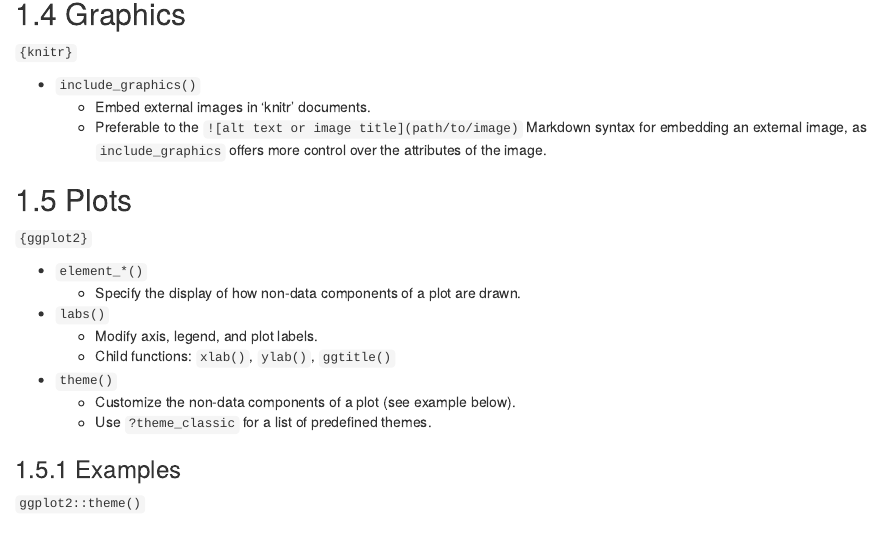
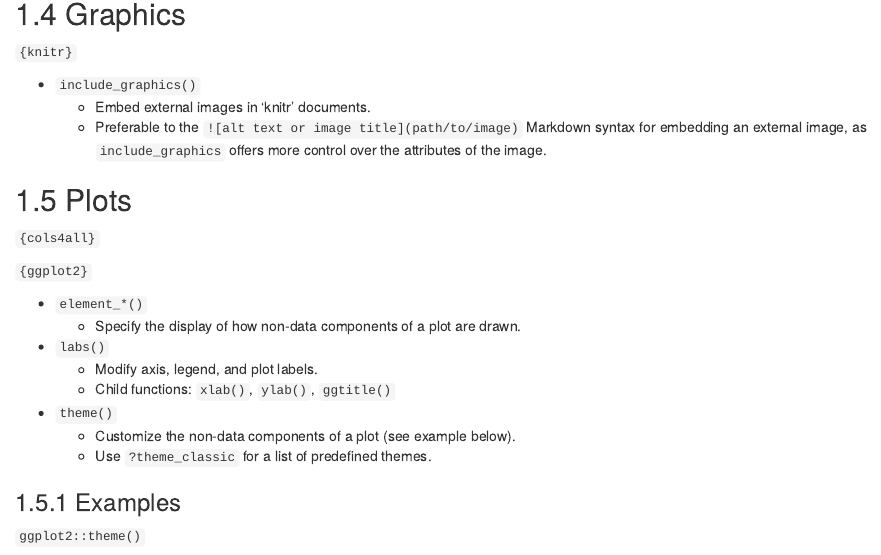
Before and after one commit to michael-jensen-usa/R-Reference-Manual, an R Markdown document (06_communicate.Rmd): the page in a window 1100 px wide, from 1770 px down. Rendered offline with R 4.5, knitr and Pandoc, with nearby package versions; drawn as R Markdown's standard HTML page in place of the format the file asks for.

Commit message:
Added cols4allpackage.

```diff
--- a/06_communicate.Rmd
+++ b/06_communicate.Rmd
@@ -98,6 +98,10 @@ h1.title {
 
 ## Plots
 
+`{cols4all}`
+
+
+
 `{ggplot2}`
 
 - `element_*()`
```
